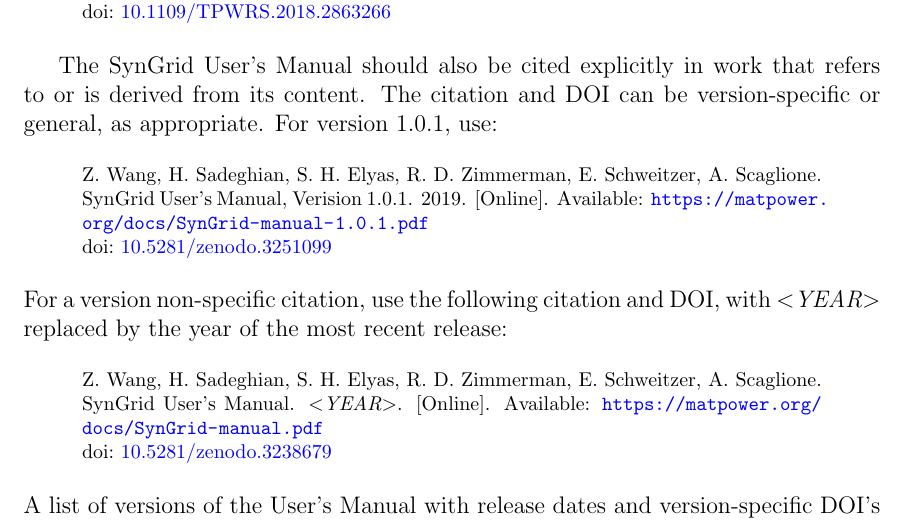
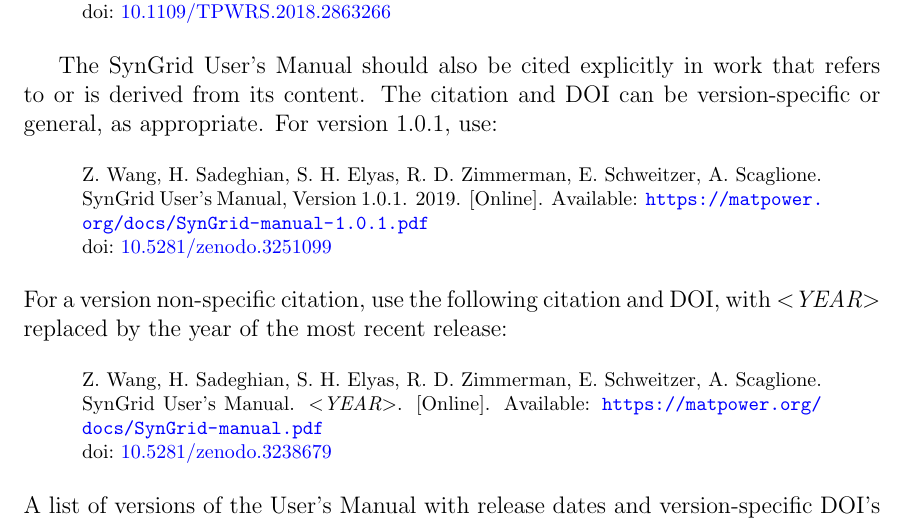
Before and after one commit to MATPOWER/mx-syngrid, a LaTeX document (docs/src/SynGrid-manual/SynGrid-manual.tex): part of page 7 of 37, cut so that both start at the same text. Compiled offline with pdfLaTeX.

Commit message:
Fix typo in manual.

```diff
--- a/docs/src/SynGrid-manual/SynGrid-manual.tex
+++ b/docs/src/SynGrid-manual/SynGrid-manual.tex
@@ -367,7 +367,7 @@
 \begin{quote}
 \footnotesize
 Z.~Wang, H.~Sadeghian, S.~H. Elyas, R.~D. Zimmerman, E.~Schweitzer,
-A.~Scaglione. \syngrid{} User's Manual, Verision 1.0.1. 2019. [Online]. Available: \url{https://matpower.org/docs/SynGrid-manual-1.0.1.pdf}\\
+A.~Scaglione. \syngrid{} User's Manual, Version 1.0.1. 2019. [Online]. Available: \url{https://matpower.org/docs/SynGrid-manual-1.0.1.pdf}\\
 \doi{10.5281/zenodo.3251099}
 \end{quote}
 For a version non-specific citation, use the following citation and DOI,
```
